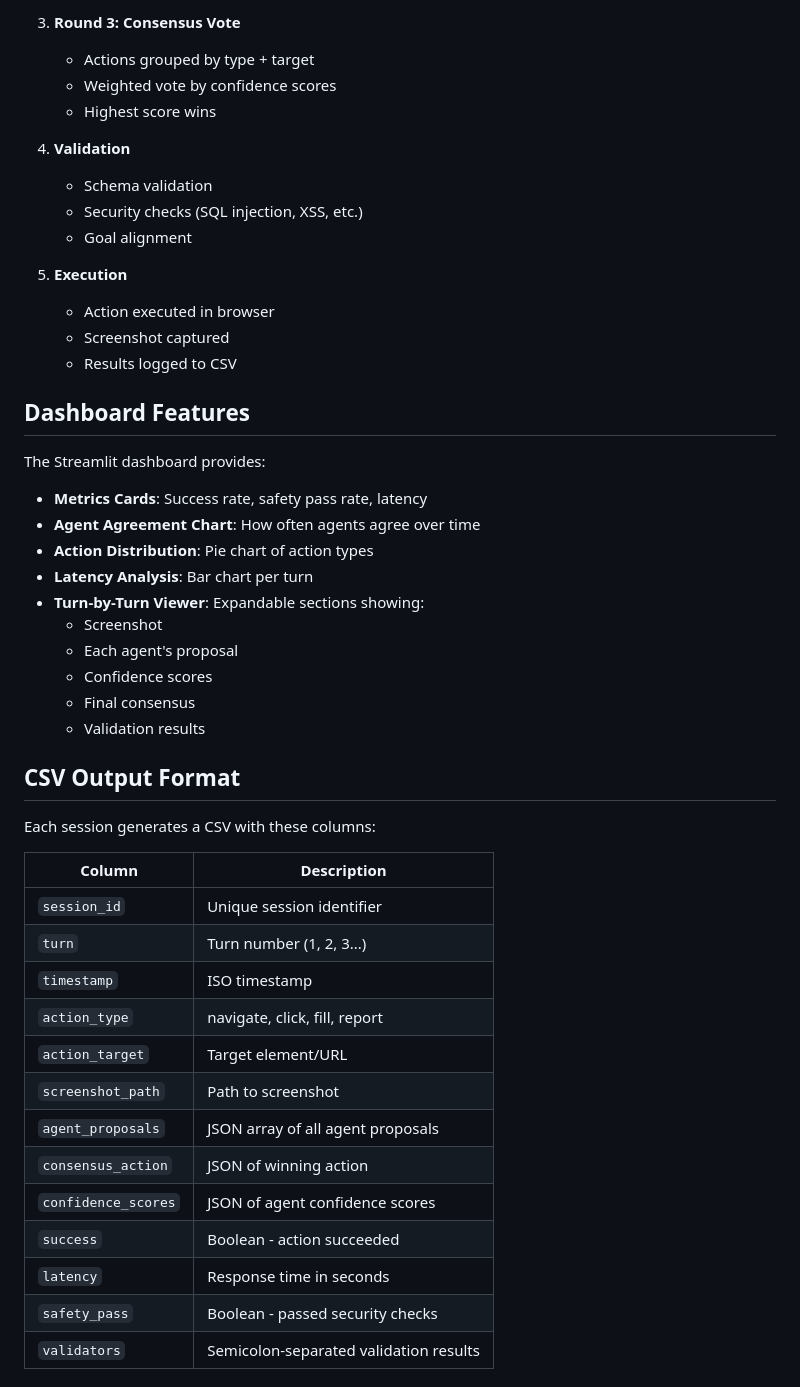
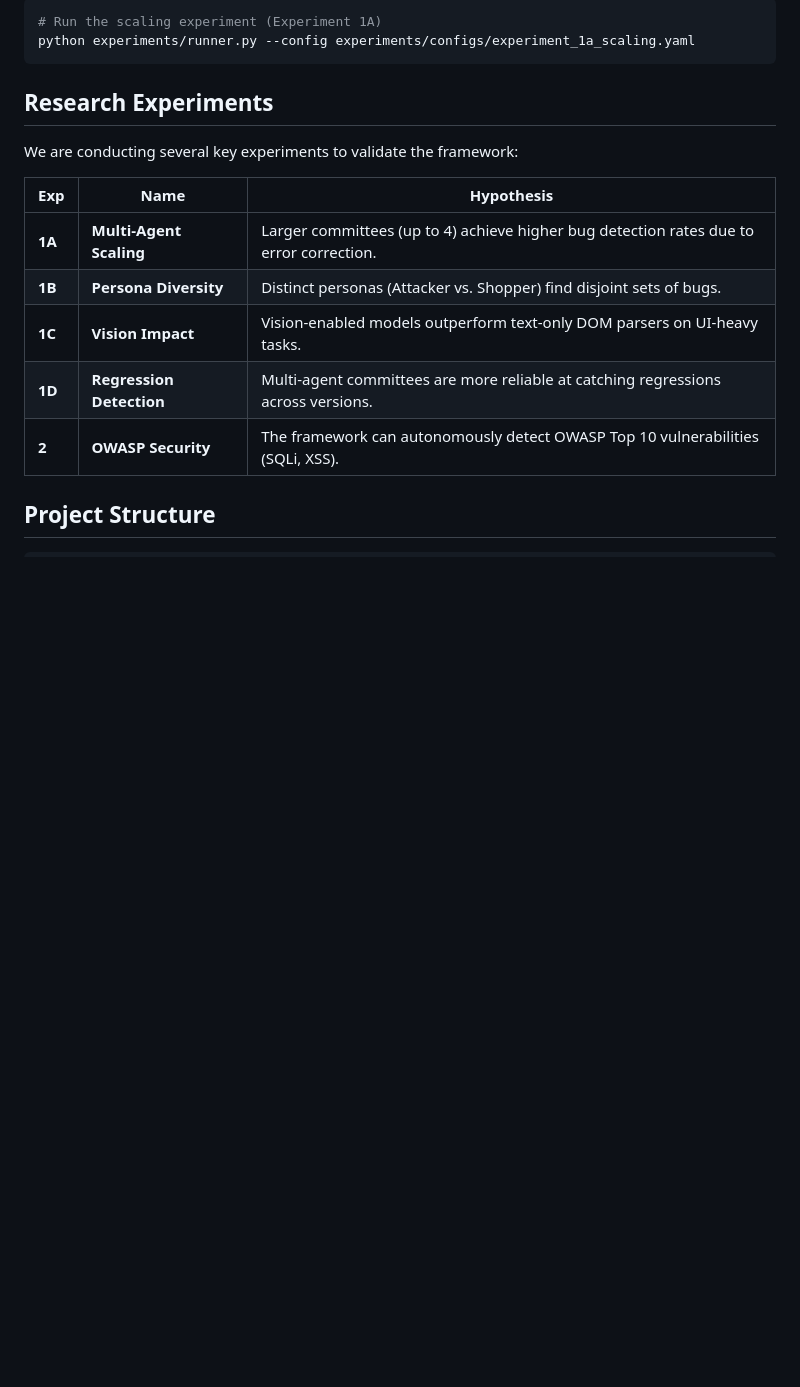
Before and after one commit to DHIWAHAR-K/LLM_Agents_For_Beta_Testing, a Markdown page: README.md, the part around one of its changes. Rendered like a GitHub page; blank space fills up the shorter version.

````diff
--- a/README.md
+++ b/README.md
@@ -191,51 +98,20 @@ Each turn follows this protocol:
 
-3. **Round 3: Consensus Vote**
-   - Actions grouped by type + target
-   - Weighted vote by confidence scores
-   - Highest score wins
+```bash
+# Run the scaling experiment (Experiment 1A)
+python experiments/runner.py --config experiments/configs/experiment_1a_scaling.yaml
+```
 
-4. **Validation**
-   - Schema validation
-   - Security checks (SQL injection, XSS, etc.)
-   - Goal alignment
+## Research Experiments
 
-5. **Execution**
-   - Action executed in browser
-   - Screenshot captured
-   - Results logged to CSV
+We are conducting several key experiments to validate the framework:
 
-## Dashboard Features
+| Exp | Name | Hypothesis |
+|-----|------|------------|
+| **1A** | **Multi-Agent Scaling** | Larger committees (up to 4) achieve higher bug detection rates due to error correction. |
+| **1B** | **Persona Diversity** | Distinct personas (Attacker vs. Shopper) find disjoint sets of bugs. |
+| **1C** | **Vision Impact** | Vision-enabled models outperform text-only DOM parsers on UI-heavy tasks. |
+| **1D** | **Regression Detection** | Multi-agent committees are more reliable at catching regressions across versions. |
+| **2** | **OWASP Security** | The framework can autonomously detect OWASP Top 10 vulnerabilities (SQLi, XSS). |
 
-The Streamlit dashboard provides:
+## Project Structure
 
-- **Metrics Cards**: Success rate, safety pass rate, latency
-- **Agent Agreement Chart**: How often agents agree over time
-- **Action Distribution**: Pie chart of action types
-- **Latency Analysis**: Bar chart per turn
-- **Turn-by-Turn Viewer**: Expandable sections showing:
-  - Screenshot
-  - Each agent's proposal
-  - Confidence scores
-  - Final consensus
-  - Validation results
-
-## CSV Output Format
-
-Each session generates a CSV with these columns:
-
-| Column | Description |
-|--------|-------------|
-| `session_id` | Unique session identifier |
-| `turn` | Turn number (1, 2, 3...) |
-| `timestamp` | ISO timestamp |
-| `action_type` | navigate, click, fill, report |
-| `action_target` | Target element/URL |
-| `screenshot_path` | Path to screenshot |
-| `agent_proposals` | JSON array of all agent proposals |
-| `consensus_action` | JSON of winning action |
-| `confidence_scores` | JSON of agent confidence scores |
-| `success` | Boolean - action succeeded |
-| `latency` | Response time in seconds |
-| `safety_pass` | Boolean - passed security checks |
-| `validators` | Semicolon-separated validation results |
-
````
Also changed, not shown: other parts of README.md (+93 -210 lines).
